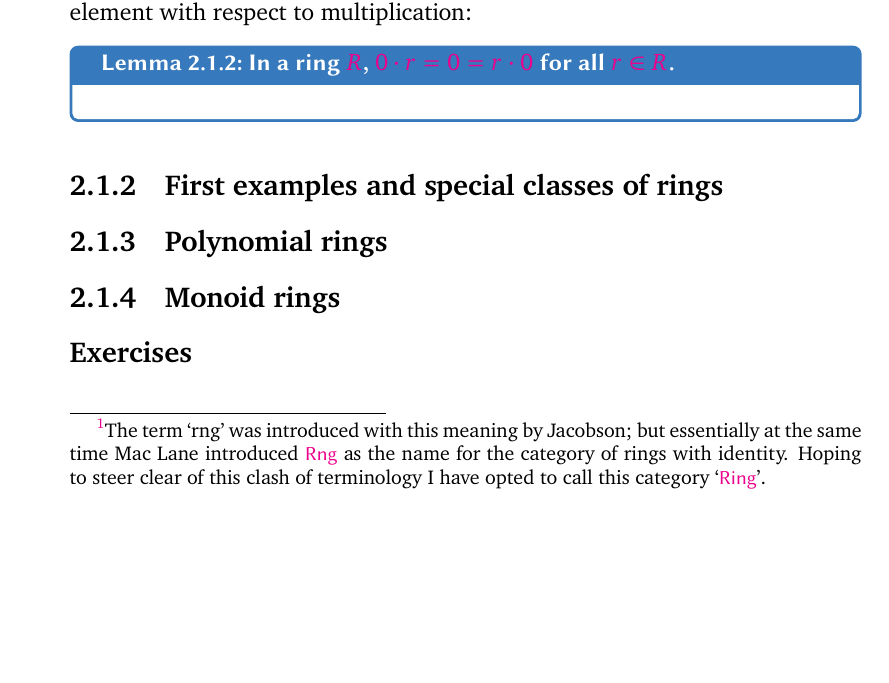
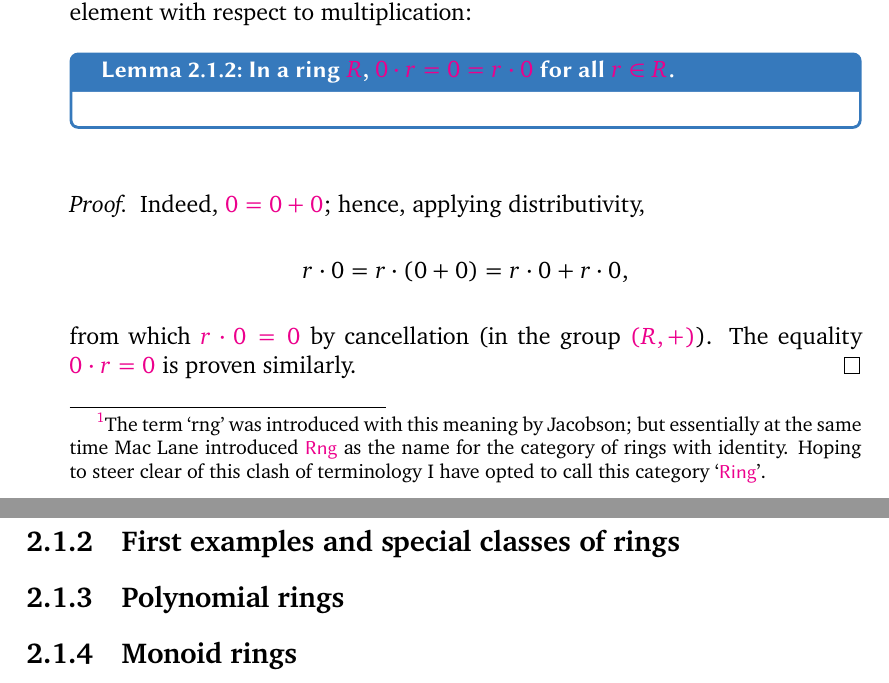
Before and after one commit to kvanvels/algebra_0, a LaTeX thesis (master.tex, which reads chapters/rings.tex): part of page 42 of 47 before the commit and two parts of pages 42 and 43 of 47 after it, the two joined at a grey line, cut so that both start at the same text, the shorter picture padded with empty space. Compiled offline with XeLaTeX; a missing font is replaced by an installed copy or a similar font.

Commit message:
rings: convert §1.1 Lemma 1.2 proof

```diff
--- a/chapters/rings.tex
+++ b/chapters/rings.tex
@@ -65,12 +65,14 @@ simply $0$, in context) and is called the `additive' identity. This is a special
 element with respect to multiplication:
 \begin{lem}{In a ring $R$, $0 \cdot r = 0 = r \cdot 0$ for all $r \in R$.}{lem:rings:zero-mult}
 \end{lem}
-% Proof. Indeed, 0 = 0 + 0; hence, applying distributivity,
-% r \cdot  0 = r \cdot  (0 + 0) = r \cdot  0 + r \cdot  0,
-% from which r \cdot  0 = 0 by cancellation (in the group (R, +)). The equality 0
-% \cdot  r = 0 is
-% proven similarly.
-%  ?
+\begin{proof}
+Indeed, $0 = 0 + 0$; hence, applying distributivity,
+\[
+  r \cdot 0 = r \cdot (0 + 0) = r \cdot 0 + r \cdot 0,
+\]
+from which $r \cdot 0 = 0$ by cancellation (in the group $(R, +)$). The equality
+$0 \cdot r = 0$ is proven similarly.
+\end{proof}
 % It is equally easy to check that multiplication behaves as expected on `subtrac-
 % tion'. In fact, if -1 denotes the additive inverse of 1, then the additive
 % inverse -r
```
